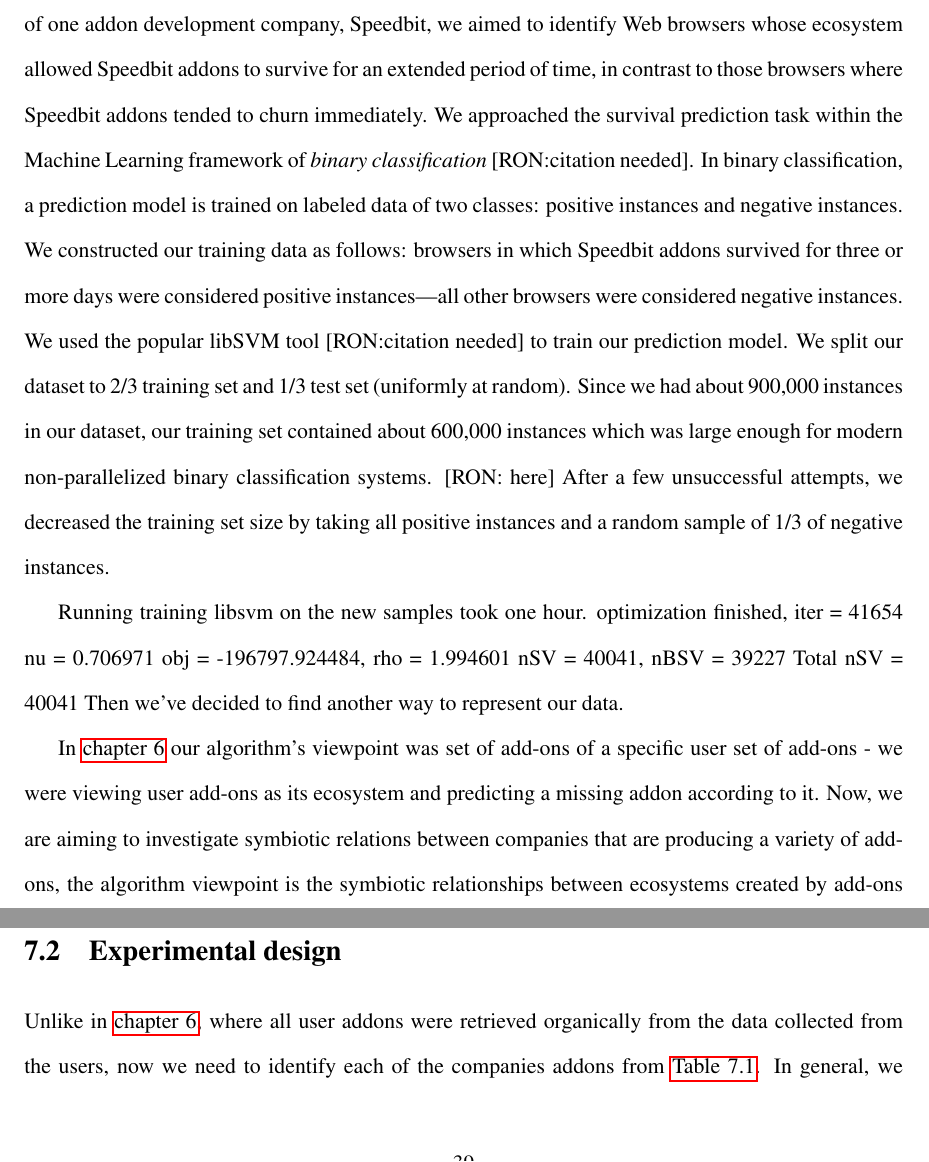
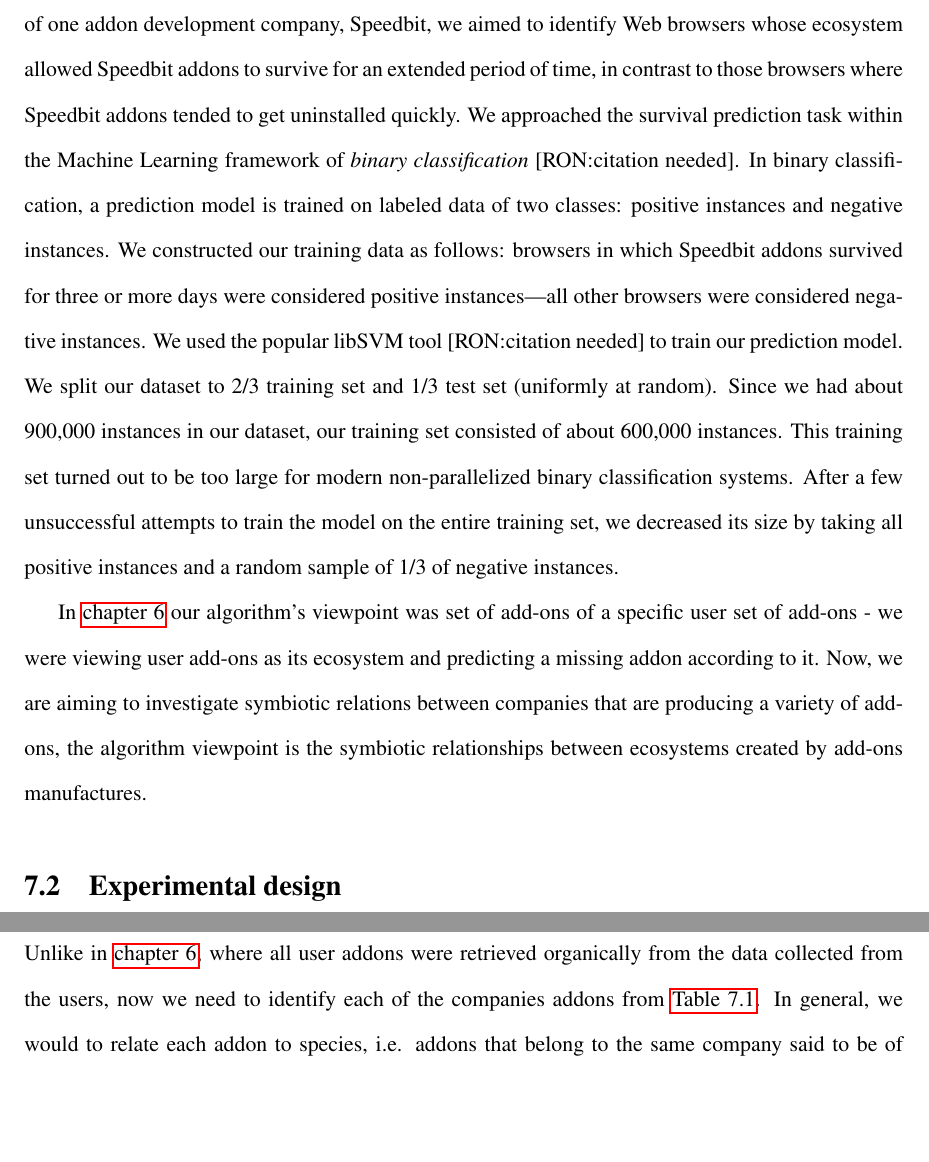
Before and after one commit to SelaFerdman/ThesisV3, a LaTeX thesis (thesis/thesisdraft.tex): two parts of page 48 of 64, joined at a grey line, cut so that both start at the same text, the shorter picture padded with empty space. Compiled offline with pdfLaTeX.

Commit message:
Updates from ShareLaTeX

```diff
--- a/thesis/thesisdraft.tex
+++ b/thesis/thesisdraft.tex
@@ -1064,10 +1064,11 @@ At first, we have tried to classify add-ons clash with Support Vector machine, b
 \fi
 [SELA SVM]
 \subsection{Preliminary Experimentation Efforts: Addon Survival Prediction}
-Initially, our experimentation efforts were concentrated on addon \emph{survival prediction}. On an example of one addon development company, Speedbit, we aimed to identify Web browsers whose ecosystem allowed Speedbit addons to survive for an extended period of time, in contrast to those browsers where Speedbit addons tended to churn immediately. We approached the survival prediction task within the Machine Learning framework of \emph{binary classification} [RON:citation needed]. In binary classification, a prediction model is trained on labeled data of two classes: positive instances and negative instances. We constructed our training data as follows: browsers in which Speedbit addons survived for three or more days were considered positive instances---all other browsers were considered negative instances. We used the popular libSVM tool [RON:citation needed] to train our prediction model.
+Initially, our experimentation efforts were concentrated on addon \emph{survival prediction}. On an example of one addon development company, Speedbit, we aimed to identify Web browsers whose ecosystem allowed Speedbit addons to survive for an extended period of time, in contrast to those browsers where Speedbit addons tended to get uninstalled quickly. We approached the survival prediction task within the Machine Learning framework of \emph{binary classification} [RON:citation needed]. In binary classification, a prediction model is trained on labeled data of two classes: positive instances and negative instances. We constructed our training data as follows: browsers in which Speedbit addons survived for three or more days were considered positive instances---all other browsers were considered negative instances. We used the popular libSVM tool [RON:citation needed] to train our prediction model.
 %The 3 days threshold, it turns out that the toolbar doesn't survive that well - the number of users for whom the toolbar survived 3 or more days is less than 10 percentage of all users.
-We split our dataset to 2/3 training set and 1/3 test set (uniformly at random). Since we had about 900,000 instances in our dataset, our training set contained about 600,000 instances which was large enough for modern non-parallelized binary classification systems. [RON: here] After a few unsuccessful attempts, we decreased the training set size by taking all positive instances and a random sample of 1/3 of negative instances.
+We split our dataset to 2/3 training set and 1/3 test set (uniformly at random). Since we had about 900,000 instances in our dataset, our training set consisted of about 600,000 instances. This training set turned out to be too large for modern non-parallelized binary classification systems. After a few unsuccessful attempts to train the model on the entire training set, we decreased its size by taking all positive instances and a random sample of 1/3 of negative instances.
 
+\iffalse
 Running training libsvm on the new samples took one hour.
 optimization finished, iter = 41654
 nu = 0.706971
@@ -1075,9 +1076,12 @@ obj = -196797.924484, rho = 1.994601
 nSV = 40041, nBSV = 39227
 Total nSV = 40041
 Then we've decided to find another way to represent our data.
+\fi
 
 In \autoref{chap:user_ecosystem} our algorithm's viewpoint was set of add-ons of a specific user set of add-ons - we were viewing user add-ons as its ecosystem and predicting a missing addon according to it. Now, we are aiming to investigate symbiotic relations between companies that are producing a variety of add-ons, the algorithm viewpoint is the symbiotic relationships between ecosystems created by add-ons manufactures.
+
 \section{Experimental design}
+
 Unlike in \autoref{chap:user_ecosystem}, where all user addons were retrieved organically from the data collected from the users, now we need to identify each of the companies addons from \autoref{table:companies_list}. In general, we would to relate each addon to species, i.e. addons that belong to the same company said to be of the same species. For example, Kaspersky URL Advisor Firefox addon and Kaspersky Protection Chrome extension would relate to Kaspersky species. This turned out to be not a trivial task. Most of the companies from \autoref{table:companies_list}, does not publish anywhere list of their addons. Our first pass to identify the addons species, was to take all the data we have for each addon and look for strings that would contain a company name. That would work since many companies install their addons software under folder containing company name or write the company name in the description, see \autoref{table:addon_desc} for example.
 
 % Please add the following required packages to your document preamble:
```
Also changed, not shown: thesis/thesisdraft.tex (2 more changed lines).
